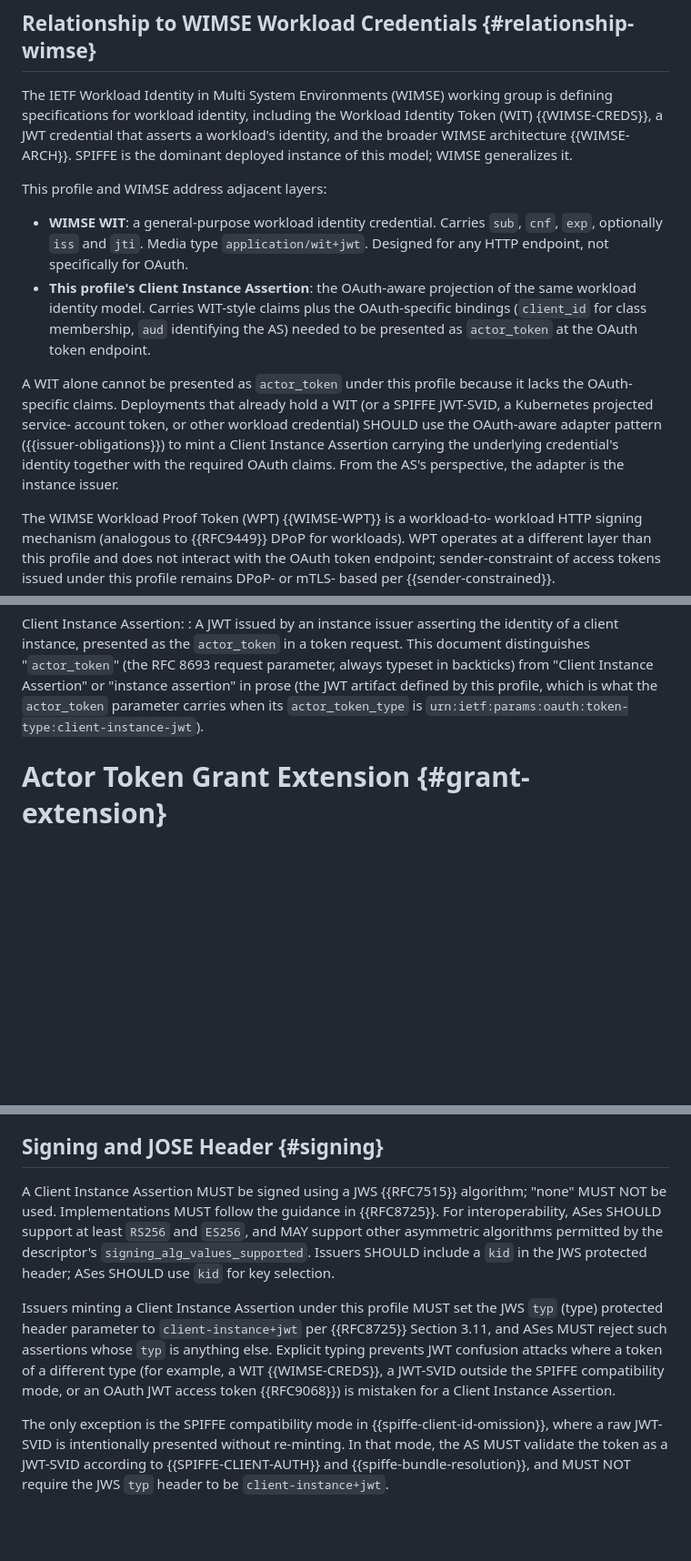
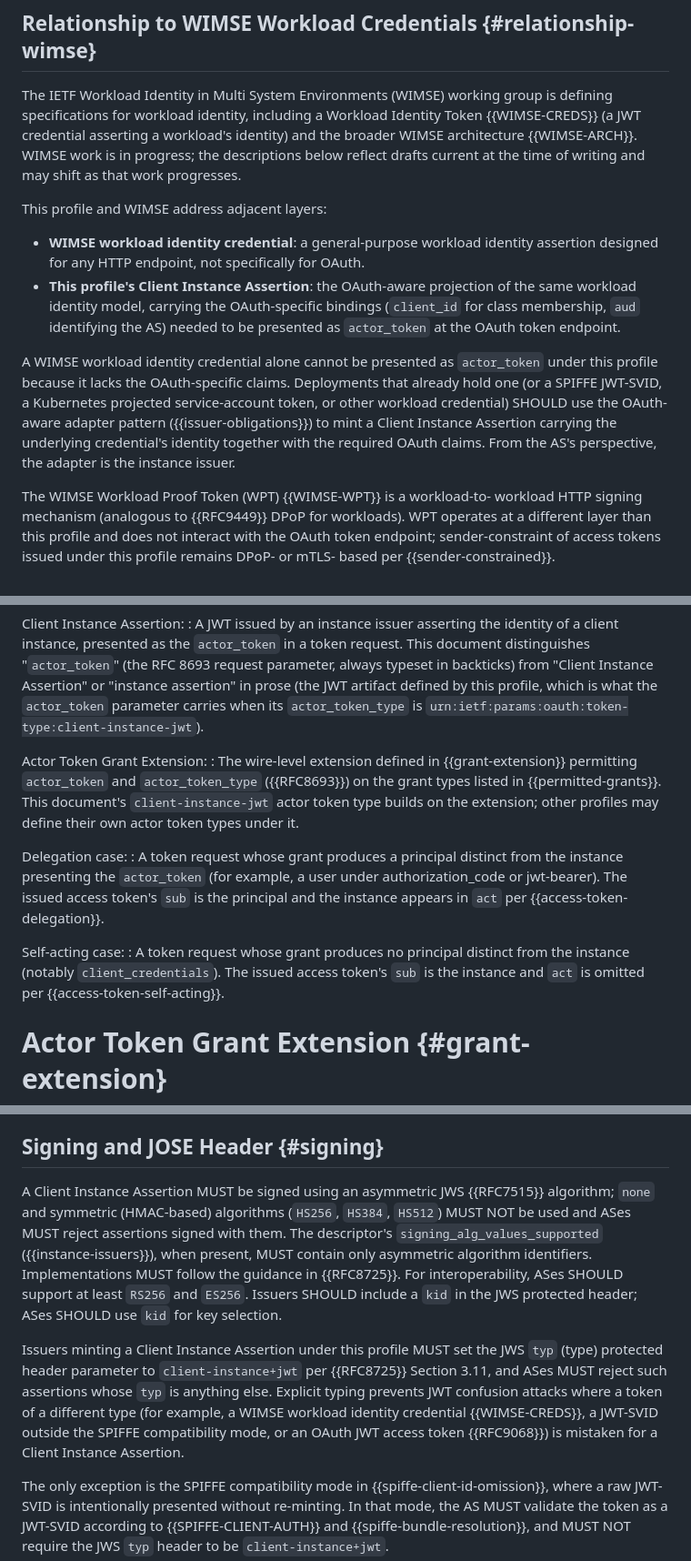
Before and after one commit to mcguinness/draft-mcguinness-oauth-client-instance-actor-assertion, a Markdown page: draft-mcguinness-oauth-client-instance-actor-assertion.md, 3 parts joined by grey strips. Shown at 91% size. Rendered like a GitHub page; blank space fills up the shorter version.

Commit message:
Address expert review: tighten alg/cnf, clarify RS semantics, add definitions
Substantive
- §7.3 Signing: explicitly forbid `none` and HMAC algorithms
  (`HS256`/`HS384`/`HS512`) and require `signing_alg_values_supported`
  to contain only asymmetric identifiers — closes a JWT
  alg-confusion vector since instance issuers publish public keys.
- §7.2 cnf claim: pin down confirmation methods to `jkt` (RFC 9449
  §3.1) or `x5t#S256` (RFC 8705 §3); other registered methods MAY
  appear additionally but MUST NOT be the only member.
- §8.6.1 Classification: clarify that token-exchange of a self-
  acting subject_token (where subject_token.sub names the same
  instance presenting actor_token) classifies as delegation with
  benign chain self-reference; the AS MUST NOT collapse to
  self-acting.
- §12.5 Hardening: add that removing or narrowing an instance issuer
  immediately invalidates client_instance_jwt authentications via
  that issuer within the CIMD cache window.
- §9 RS Processing: clarify that under this profile the access
  token's top-level cnf is the instance's key (the bearer), not
  the principal's key; the user is named in sub but does not
  present the token.

Editorial
- §3 Conventions: add definitions for "Actor Token Grant Extension",
  "Delegation case", and "Self-acting case" (used pervasively but
  previously undefined).
- §2.4 WIMSE: soften specific claims about WIT/workload-creds since
  WIMSE WG drafts are in flux; replace "WIT" mentions with "WIMSE
  workload identity credential" in prose.

```diff
--- a/draft-mcguinness-oauth-client-instance-actor-assertion.md
+++ b/draft-mcguinness-oauth-client-instance-actor-assertion.md
@@ -246,31 +246,32 @@ as both `client_assertion` and `actor_token` in a single request
 
 The IETF Workload Identity in Multi System Environments (WIMSE)
 working group is defining specifications for workload identity,
-including the Workload Identity Token (WIT) {{WIMSE-CREDS}}, a JWT
-credential that asserts a workload's identity, and the broader
-WIMSE architecture {{WIMSE-ARCH}}. SPIFFE is the dominant deployed
-instance of this model; WIMSE generalizes it.
+including a Workload Identity Token {{WIMSE-CREDS}} (a JWT credential
+asserting a workload's identity) and the broader WIMSE architecture
+{{WIMSE-ARCH}}. WIMSE work is in progress; the descriptions below
+reflect drafts current at the time of writing and may shift as that
+work progresses.
 
 This profile and WIMSE address adjacent layers:
 
-* **WIMSE WIT**: a general-purpose workload identity credential.
-  Carries `sub`, `cnf`, `exp`, optionally `iss` and `jti`. Media
-  type `application/wit+jwt`. Designed for any HTTP endpoint, not
+* **WIMSE workload identity credential**: a general-purpose
+  workload identity assertion designed for any HTTP endpoint, not
   specifically for OAuth.
 * **This profile's Client Instance Assertion**: the OAuth-aware
-  projection of the same workload identity model. Carries WIT-style
-  claims plus the OAuth-specific bindings (`client_id` for class
-  membership, `aud` identifying the AS) needed to be presented as
-  `actor_token` at the OAuth token endpoint.
-
-A WIT alone cannot be presented as `actor_token` under this profile
-because it lacks the OAuth-specific claims. Deployments that already
-hold a WIT (or a SPIFFE JWT-SVID, a Kubernetes projected service-
-account token, or other workload credential) SHOULD use the
-OAuth-aware adapter pattern ({{issuer-obligations}}) to mint a Client Instance
-Assertion carrying the underlying credential's identity together
-with the required OAuth claims. From the AS's perspective, the
-adapter is the instance issuer.
+  projection of the same workload identity model, carrying the
+  OAuth-specific bindings (`client_id` for class membership, `aud`
+  identifying the AS) needed to be presented as `actor_token` at
+  the OAuth token endpoint.
+
+A WIMSE workload identity credential alone cannot be presented as
+`actor_token` under this profile because it lacks the OAuth-specific
+claims. Deployments that already hold one (or a SPIFFE JWT-SVID, a
+Kubernetes projected service-account token, or other workload
+credential) SHOULD use the OAuth-aware adapter pattern
+({{issuer-obligations}}) to mint a Client Instance Assertion carrying
+the underlying credential's identity together with the required
+OAuth claims. From the AS's perspective, the adapter is the
+instance issuer.
 
 The WIMSE Workload Proof Token (WPT) {{WIMSE-WPT}} is a workload-to-
 workload HTTP signing mechanism (analogous to {{RFC9449}} DPoP for
@@ -311,6 +312,26 @@ Client Instance Assertion:
   defined by this profile, which is what the `actor_token` parameter
   carries when its `actor_token_type` is
   `urn:ietf:params:oauth:token-type:client-instance-jwt`).
+
+Actor Token Grant Extension:
+: The wire-level extension defined in {{grant-extension}} permitting
+  `actor_token` and `actor_token_type` ({{RFC8693}}) on the grant
+  types listed in {{permitted-grants}}. This document's
+  `client-instance-jwt` actor token type builds on the extension;
+  other profiles may define their own actor token types under it.
+
+Delegation case:
+: A token request whose grant produces a principal distinct from the
+  instance presenting the `actor_token` (for example, a user under
+  authorization_code or jwt-bearer). The issued access token's `sub`
+  is the principal and the instance appears in `act` per
+  {{access-token-delegation}}.
+
+Self-acting case:
+: A token request whose grant produces no principal distinct from
+  the instance (notably `client_credentials`). The issued access
+  token's `sub` is the instance and `act` is omitted per
+  {{access-token-self-acting}}.
 
 # Actor Token Grant Extension {#grant-extension}
 
@@ -904,22 +930,26 @@ assertions whose `crit` header includes claims they do not implement.
 
 ## Signing and JOSE Header {#signing}
 
-A Client Instance Assertion MUST be signed using a JWS {{RFC7515}}
-algorithm; "none" MUST NOT be used. Implementations MUST follow the
-guidance in {{RFC8725}}. For interoperability, ASes SHOULD support
-at least `RS256` and `ES256`, and MAY support other asymmetric
-algorithms permitted by the descriptor's
-`signing_alg_values_supported`. Issuers SHOULD include a `kid` in
-the JWS protected header; ASes SHOULD use `kid` for key selection.
+A Client Instance Assertion MUST be signed using an asymmetric JWS
+{{RFC7515}} algorithm; `none` and symmetric (HMAC-based)
+algorithms (`HS256`, `HS384`, `HS512`) MUST NOT be used and ASes
+MUST reject assertions signed with them. The descriptor's
+`signing_alg_values_supported` ({{instance-issuers}}), when present,
+MUST contain only asymmetric algorithm identifiers. Implementations
+MUST follow the guidance in {{RFC8725}}. For interoperability, ASes
+SHOULD support at least `RS256` and `ES256`. Issuers SHOULD include a
+`kid` in the JWS protected header; ASes SHOULD use `kid` for key
+selection.
 
 Issuers minting a Client Instance Assertion under this profile MUST
 set the JWS `typ` (type) protected header parameter to
 `client-instance+jwt` per {{RFC8725}} Section 3.11, and ASes MUST
 reject such assertions whose `typ` is anything else. Explicit typing
 prevents JWT confusion attacks where a token of a different type
-(for example, a WIT {{WIMSE-CREDS}}, a JWT-SVID outside the SPIFFE
-compatibility mode, or an OAuth JWT access token {{RFC9068}}) is
-mistaken for a Client Instance Assertion.
+(for example, a WIMSE workload identity credential {{WIMSE-CREDS}},
+a JWT-SVID outside the SPIFFE compatibility mode, or an OAuth JWT
+access token {{RFC9068}}) is mistaken for a Client Instance
+Assertion.
 
 The only exception is the SPIFFE compatibility mode in
 {{spiffe-client-id-omission}}, where a raw JWT-SVID is intentionally
```
Also changed, not shown: other parts of draft-mcguinness-oauth-client-instance-actor-assertion.md (+34 -6 lines).
